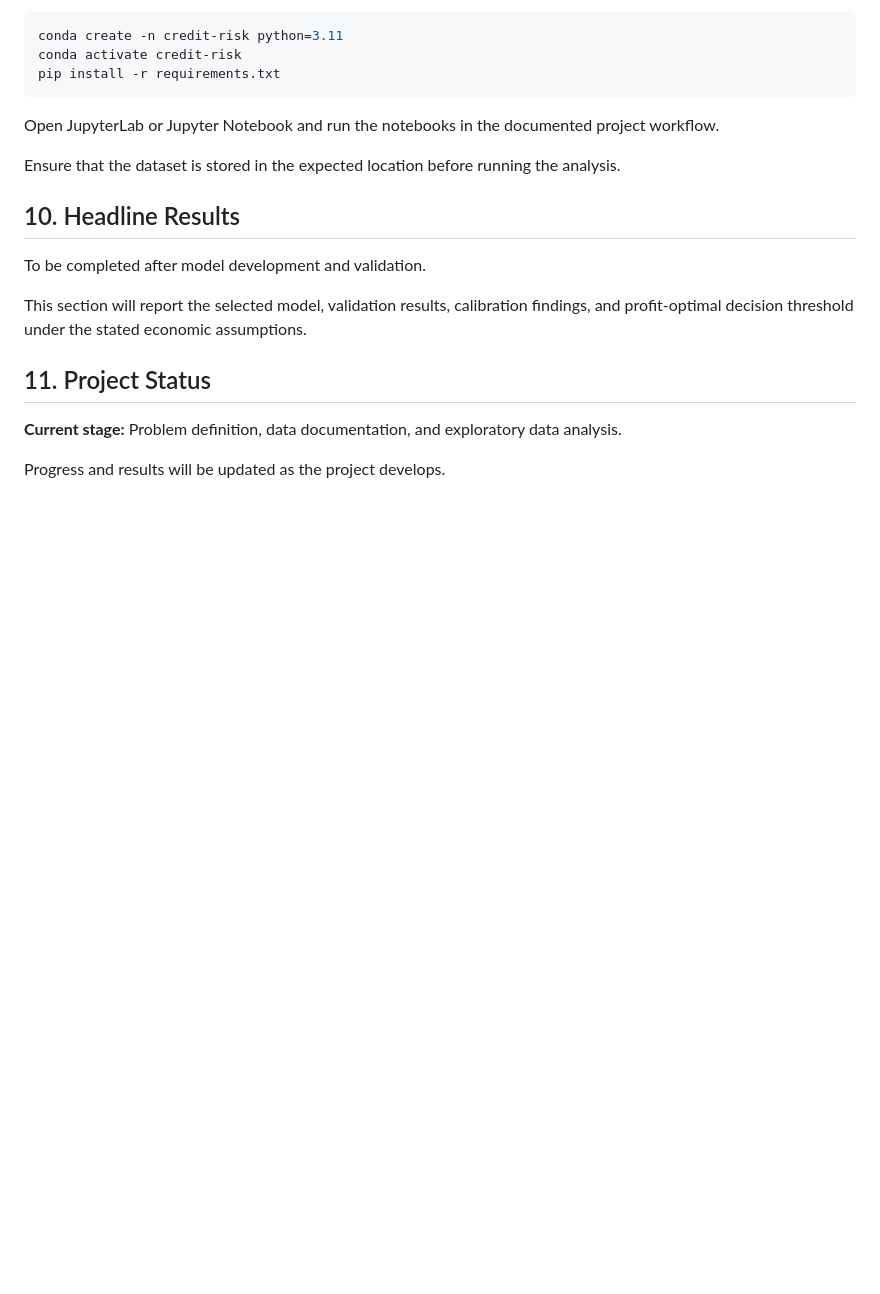
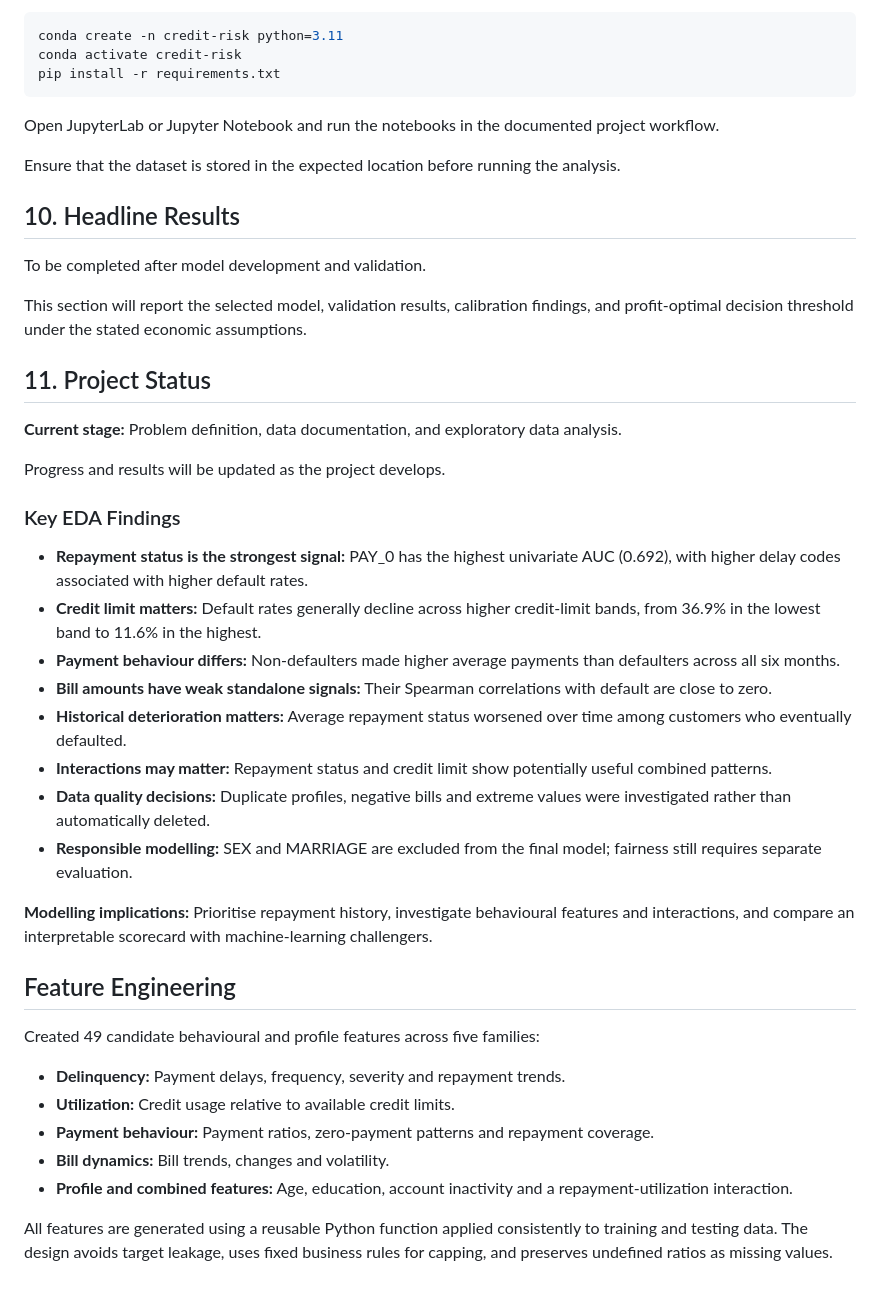
Before and after one commit to VaidehiKushwaha/credit-risk-scorecard-profit-optimization, a Markdown page: README.md, the part around the change. GitHub-like rendering; blank space fills up the shorter version.

Commit message:
Complete feature engineering and validation

```diff
--- a/README.md
+++ b/README.md
@@ -118,3 +118,28 @@ This section will report the selected model, validation results, calibration fin
 **Current stage:** Problem definition, data documentation, and exploratory data analysis.
 
 Progress and results will be updated as the project develops.
+
+### Key EDA Findings
+
+- **Repayment status is the strongest signal:** PAY_0 has the highest univariate AUC (0.692), with higher delay codes associated with higher default rates.
+- **Credit limit matters:** Default rates generally decline across higher credit-limit bands, from 36.9% in the lowest band to 11.6% in the highest.
+- **Payment behaviour differs:** Non-defaulters made higher average payments than defaulters across all six months.
+- **Bill amounts have weak standalone signals:** Their Spearman correlations with default are close to zero.
+- **Historical deterioration matters:** Average repayment status worsened over time among customers who eventually defaulted.
+- **Interactions may matter:** Repayment status and credit limit show potentially useful combined patterns.
+- **Data quality decisions:** Duplicate profiles, negative bills and extreme values were investigated rather than automatically deleted.
+- **Responsible modelling:** SEX and MARRIAGE are excluded from the final model; fairness still requires separate evaluation.
+
+**Modelling implications:** Prioritise repayment history, investigate behavioural features and interactions, and compare an interpretable scorecard with machine-learning challengers.
+
+## Feature Engineering
+
+Created 49 candidate behavioural and profile features across five families:
+
+- **Delinquency:** Payment delays, frequency, severity and repayment trends.
+- **Utilization:** Credit usage relative to available credit limits.
+- **Payment behaviour:** Payment ratios, zero-payment patterns and repayment coverage.
+- **Bill dynamics:** Bill trends, changes and volatility.
+- **Profile and combined features:** Age, education, account inactivity and a repayment-utilization interaction.
+
+All features are generated using a reusable Python function applied consistently to training and testing data. The design avoids target leakage, uses fixed business rules for capping, and preserves undefined ratios as missing values.
```
Also changed, not shown: reports/feature_dictionary.md (added, +55 -0 lines), reports/figures/engineered_features_check.png (added), 2 other files.
